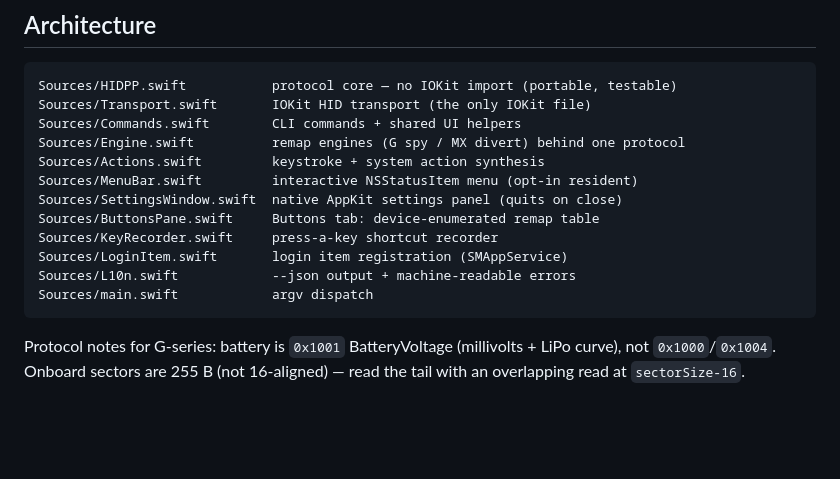
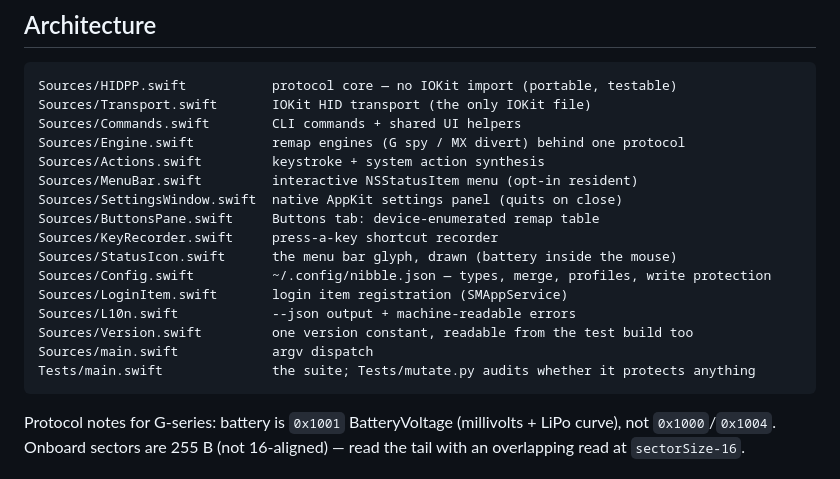
Before and after one commit to ben0128/nibble, a Markdown page: README.md, the part around one of its changes. GitHub-like rendering; blank space fills up the shorter version.

````diff
--- a/README.md
+++ b/README.md
@@ -178,9 +184,13 @@ Sources/MenuBar.swift         interactive NSStatusItem menu (opt-in resident)
 Sources/SettingsWindow.swift  native AppKit settings panel (quits on close)
 Sources/ButtonsPane.swift     Buttons tab: device-enumerated remap table
 Sources/KeyRecorder.swift     press-a-key shortcut recorder
+Sources/StatusIcon.swift      the menu bar glyph, drawn (battery inside the mouse)
+Sources/Config.swift          ~/.config/nibble.json — types, merge, profiles, write protection
 Sources/LoginItem.swift       login item registration (SMAppService)
 Sources/L10n.swift            --json output + machine-readable errors
+Sources/Version.swift         one version constant, readable from the test build too
 Sources/main.swift            argv dispatch
+Tests/main.swift              the suite; Tests/mutate.py audits whether it protects anything
 ```
 
 Protocol notes for G-series: battery is `0x1001` BatteryVoltage (millivolts + LiPo curve), not `0x1000`/`0x1004`. Onboard sectors are 255 B (not 16-aligned) — read the tail with an overlapping read at `sectorSize-16`.
````
Also changed, not shown: other parts of README.md (+10 -4 lines).
